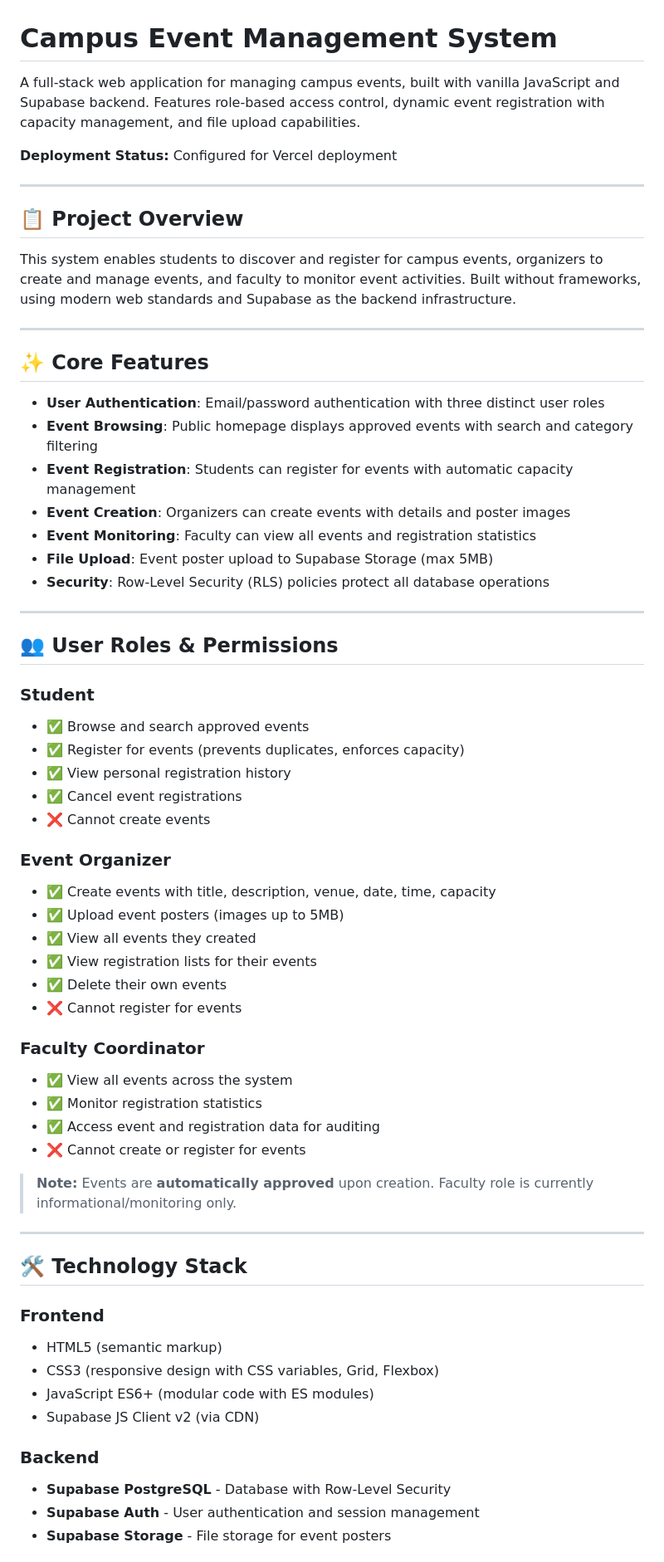
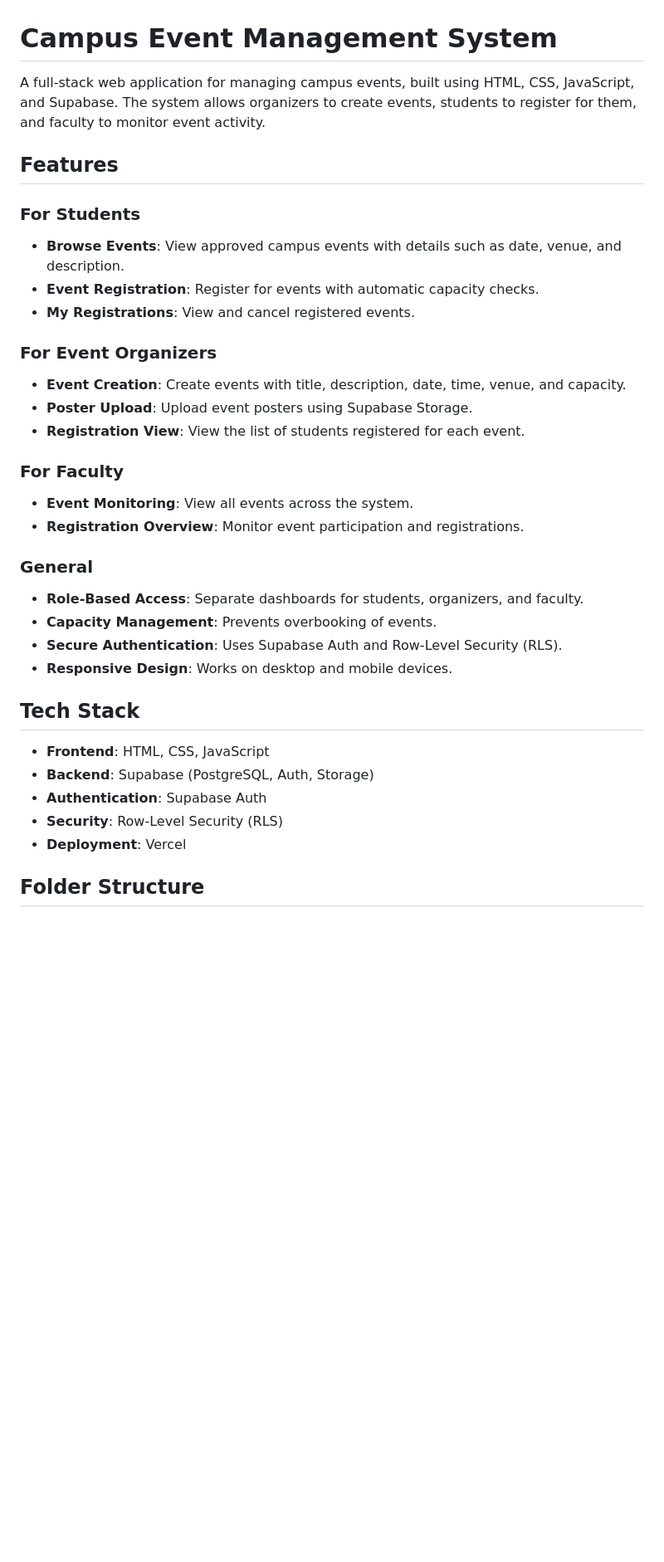
Before and after one commit to ANAMIKA120405/CAMPUS-EVENT-MANAGEMENT-SYSTEM, a Markdown page: README.md, the part around one of its changes. Shown at 83% size. Drawn GitHub-style; blank space fills up the shorter version.

```diff
--- a/README.md
+++ b/README.md
@@ -1,66 +1,40 @@
 # Campus Event Management System
 
-A full-stack web application for managing campus events, built with vanilla JavaScript and Supabase backend. Features role-based access control, dynamic event registration with capacity management, and file upload capabilities.
+A full-stack web application for managing campus events, built using HTML, CSS, JavaScript, and Supabase. The system allows organizers to create events, students to register for them, and faculty to monitor event activity.
 
-**Deployment Status:** Configured for Vercel deployment
+## Features
 
----
+### For Students
 
-## 📋 Project Overview
+- **Browse Events**: View approved campus events with details such as date, venue, and description.
+- **Event Registration**: Register for events with automatic capacity checks.
+- **My Registrations**: View and cancel registered events.
 
-This system enables students to discover and register for campus events, organizers to create and manage events, and faculty to monitor event activities. Built without frameworks, using modern web standards and Supabase as the backend infrastructure.
+### For Event Organizers
 
----
+- **Event Creation**: Create events with title, description, date, time, venue, and capacity.
+- **Poster Upload**: Upload event posters using Supabase Storage.
+- **Registration View**: View the list of students registered for each event.
 
-## ✨ Core Features
+### For Faculty
 
-- **User Authentication**: Email/password authentication with three distinct user roles
-- **Event Browsing**: Public homepage displays approved events with search and category filtering
-- **Event Registration**: Students can register for events with automatic capacity management
-- **Event Creation**: Organizers can create events with details and poster images
-- **Event Monitoring**: Faculty can view all events and registration statistics
-- **File Upload**: Event poster upload to Supabase Storage (max 5MB)
-- **Security**: Row-Level Security (RLS) policies protect all database operations
+- **Event Monitoring**: View all events across the system.
+- **Registration Overview**: Monitor event participation and registrations.
 
----
+### General
 
-## 👥 User Roles & Permissions
+- **Role-Based Access**: Separate dashboards for students, organizers, and faculty.
+- **Capacity Management**: Prevents overbooking of events.
+- **Secure Authentication**: Uses Supabase Auth and Row-Level Security (RLS).
+- **Responsive Design**: Works on desktop and mobile devices.
 
-### Student
-- ✅ Browse and search approved events
-- ✅ Register for events (prevents duplicates, enforces capacity)
-- ✅ View personal registration history
-- ✅ Cancel event registrations
-- ❌ Cannot create events
+## Tech Stack
 
-### Event Organizer
-- ✅ Create events with title, description, venue, date, time, capacity
-- ✅ Upload event posters (images up to 5MB)
-- ✅ View all events they created
-- ✅ View registration lists for their events
-- ✅ Delete their own events
-- ❌ Cannot register for events
+- **Frontend**: HTML, CSS, JavaScript
+- **Backend**: Supabase (PostgreSQL, Auth, Storage)
+- **Authentication**: Supabase Auth
+- **Security**: Row-Level Security (RLS)
+- **Deployment**: Vercel
 
-### Faculty Coordinator
-- ✅ View all events across the system
-- ✅ Monitor registration statistics
-- ✅ Access event and registration data for auditing
-- ❌ Cannot create or register for events
+## Folder Structure
 
-> **Note:** Events are **automatically approved** upon creation. Faculty role is currently informational/monitoring only.
-
----
-
-## 🛠️ Technology Stack
-
-### Frontend
-- HTML5 (semantic markup)
-- CSS3 (responsive design with CSS variables, Grid, Flexbox)
-- JavaScript ES6+ (modular code with ES modules)
-- Supabase JS Client v2 (via CDN)
-
-### Backend
-- **Supabase PostgreSQL** - Database with Row-Level Security
-- **Supabase Auth** - User authentication and session management
-- **Supabase Storage** - File storage for event posters
-
```
Also changed, not shown: other parts of README.md (+37 -32 lines).
